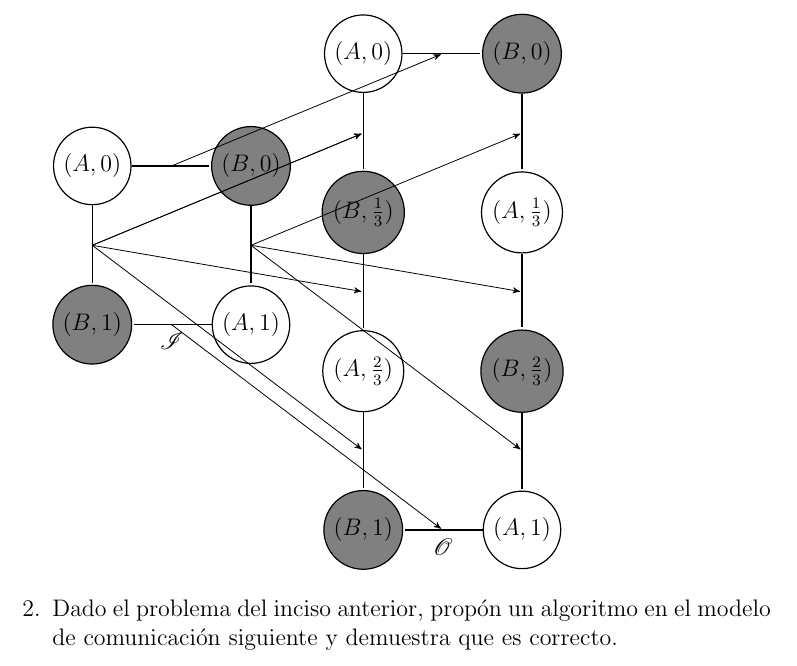
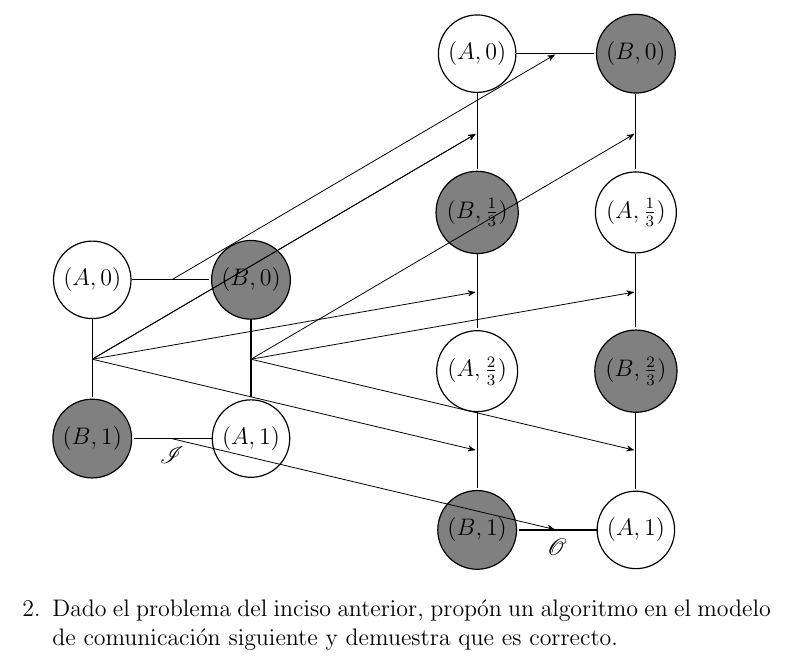
Before and after one commit to chiknahuikoatl/Computaci-n_Distribuida, a LaTeX problem sheet (Tarea_2/tarea.tex): part of page 3 of 5, cut so that both start at the same text. Compiled offline with pdfLaTeX.

Commit message:
Espaciando las gráficas de la tarea

```diff
--- a/Tarea_2/tarea.tex
+++ b/Tarea_2/tarea.tex
@@ -10,7 +10,7 @@
 \usepackage{tikz}
 \usepackage{calrsfs}
 \usepackage{algpseudocode}
-\usetikzlibrary{arrows,automata,calc}
+\usetikzlibrary{arrows,automata,calc, positioning}
 
 \begin{document}
 
@@ -91,10 +91,10 @@
 		  \tikzstyle{every state}=[fill=white,draw=black!,text=black]
 
 		  \node (AI0) [state]                      {$(A,0)$};%A
-		  \node (BI0) [state=gray, right of=AI0]   {$(B,0)$};%B
+		  \node (BI0) [state=gray, right of =AI0]   {$(B,0)$};%B
 		  \node (AI1) [state, below of=BI0]        {$(A,1)$};%C
 		  \node (BI1) [state=gray, below of=AI0]   {$(B,1)$};%D
-		  \node (AO0) [state, above right of=BI0]  {$(A,0)$};%E
+		  \node (AO0) [state, above right = 3cm and 3cm of BI0]  {$(A,0)$};%E
 		  \node (BO0) [state=gray, right of=AO0]   {$(B,0)$};%F
 		  \node (BO3) [state=gray, below of=AO0]   {$(B,\frac{1}{3})$};%G
 		  \node (AO2) [state, below of=BO3]        {$(A,\frac{2}{3})$};%H
```
Also changed, not shown: Tarea_2/tarea.tex (2 more changed lines).
